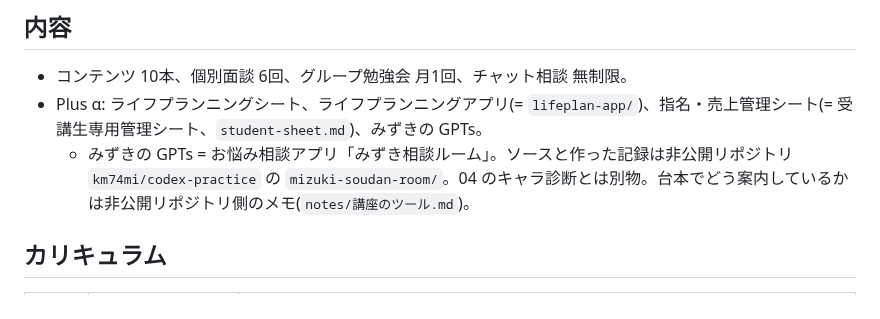
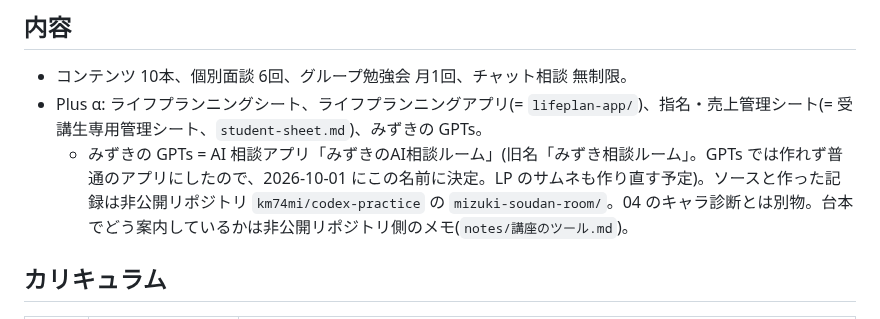
Before and after one commit to km74mi/my-project, a Markdown page: .claude/knowledge/course-overview.md, the part around the change. GitHub-like rendering.

Commit message:
知識メモ: 相談アプリの名前「みずきのAI相談ルーム」を追記
Co-Authored-By: Claude Opus 5.5 <noreply@anthropic.com>
Claude-Session: https://claude.ai/code/session_01CiFLHvXhhthfzx3Z3BaTRS

```diff
--- a/.claude/knowledge/course-overview.md
+++ b/.claude/knowledge/course-overview.md
@@ -22,7 +22,7 @@
 ## 内容
 - コンテンツ 10本、個別面談 6回、グループ勉強会 月1回、チャット相談 無制限。
 - Plus α: ライフプランニングシート、ライフプランニングアプリ(= `lifeplan-app/`)、指名・売上管理シート(= 受講生専用管理シート、`student-sheet.md`)、みずきの GPTs。
-  - みずきの GPTs = お悩み相談アプリ「みずき相談ルーム」。ソースと作った記録は非公開リポジトリ `km74mi/codex-practice` の `mizuki-soudan-room/`。04 のキャラ診断とは別物。台本でどう案内しているかは非公開リポジトリ側のメモ(`notes/講座のツール.md`)。
+  - みずきの GPTs = AI 相談アプリ「みずきのAI相談ルーム」(旧名「みずき相談ルーム」。GPTs では作れず普通のアプリにしたので、2026-10-01 にこの名前に決定。LP のサムネも作り直す予定)。ソースと作った記録は非公開リポジトリ `km74mi/codex-practice` の `mizuki-soudan-room/`。04 のキャラ診断とは別物。台本でどう案内しているかは非公開リポジトリ側のメモ(`notes/講座のツール.md`)。
 
 ## カリキュラム
 | 月 | テーマ | やること |
```
